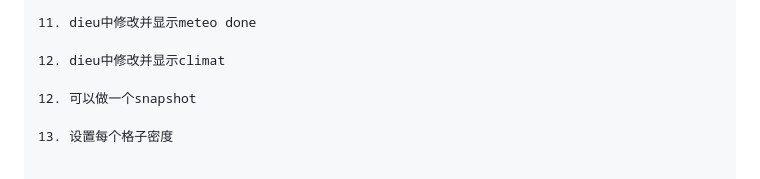
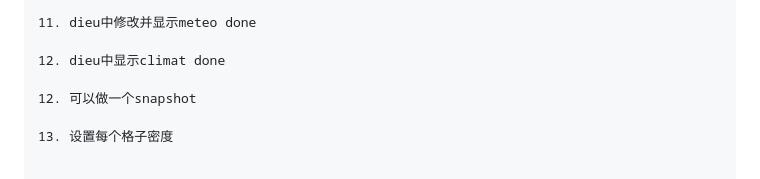
Before and after one commit to Sandrineavida/Vivarium_Multi-Agent_Golang, a Markdown page: README.md, the part around the change. Drawn GitHub-style.

Commit message:
climat属性显示

```diff
--- a/README.md
+++ b/README.md
@@ -80,7 +80,7 @@ Pourquoi utiliser WebSocket au lieu du mode de communication HTTP
 
 11. dieu中修改并显示meteo done
 
-12. dieu中修改并显示climat
+12. dieu中显示climat done
 
 12. 可以做一个snapshot
 
```
